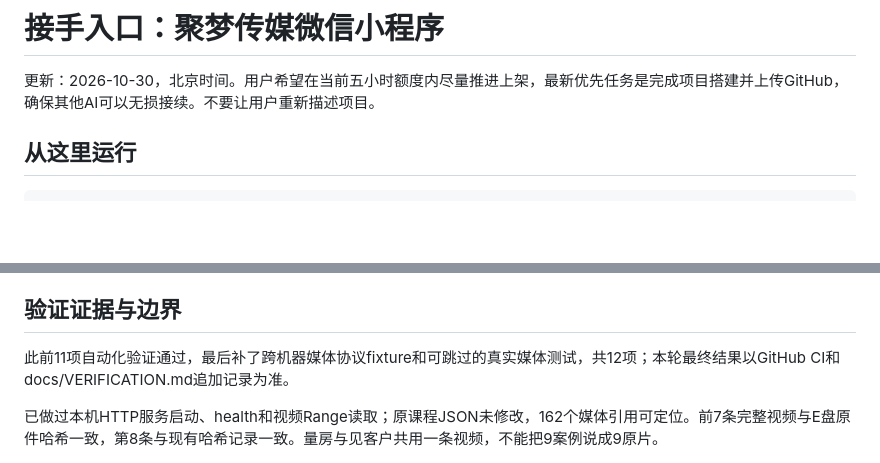
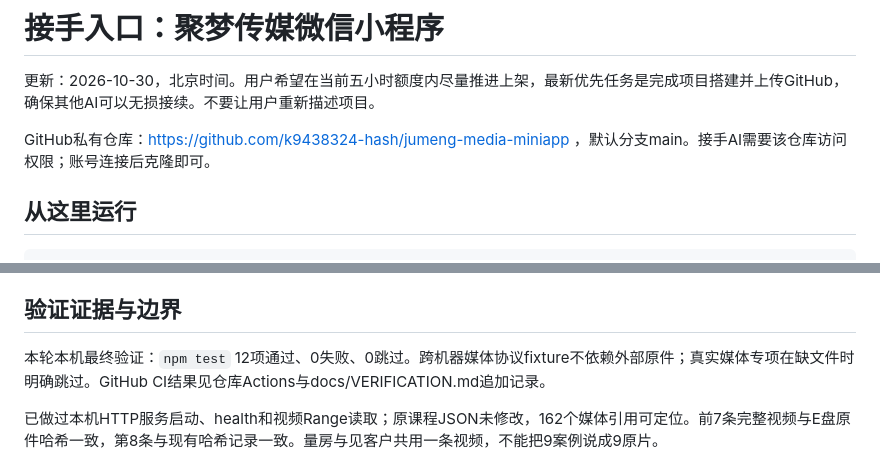
Before and after one commit to k9438324-hash/jumeng-media-miniapp, a Markdown page: NEXT_AI_HANDOFF.md, 2 parts joined by grey strips. Rendered like a GitHub page; blank space fills up the shorter version.

Commit message:
Record private repository and verified continuation status

```diff
--- a/NEXT_AI_HANDOFF.md
+++ b/NEXT_AI_HANDOFF.md
@@ -1,6 +1,8 @@
 # 接手入口：聚梦传媒微信小程序
 
 更新：2026-10-30，北京时间。用户希望在当前五小时额度内尽量推进上架，最新优先任务是完成项目搭建并上传GitHub，确保其他AI可以无损接续。不要让用户重新描述项目。
+
+GitHub私有仓库：https://github.com/k9438324-hash/jumeng-media-miniapp ，默认分支main。接手AI需要该仓库访问权限；账号连接后克隆即可。
 
 ## 从这里运行
 
@@ -26,7 +28,7 @@ Node.js 24.16+。`npm test`包含构建，Git克隆后无需提交生成JS；微
 
 ## 验证证据与边界
 
-此前11项自动化验证通过，最后补了跨机器媒体协议fixture和可跳过的真实媒体测试，共12项；本轮最终结果以GitHub CI和docs/VERIFICATION.md追加记录为准。
+本轮本机最终验证：`npm test` 12项通过、0失败、0跳过。跨机器媒体协议fixture不依赖外部原件；真实媒体专项在缺文件时明确跳过。GitHub CI结果见仓库Actions与docs/VERIFICATION.md追加记录。
 
 已做过本机HTTP服务启动、health和视频Range读取；原课程JSON未修改，162个媒体引用可定位。前7条完整视频与E盘原件哈希一致，第8条与现有哈希记录一致。量房与见客户共用一条视频，不能把9案例说成9原片。
 
```
